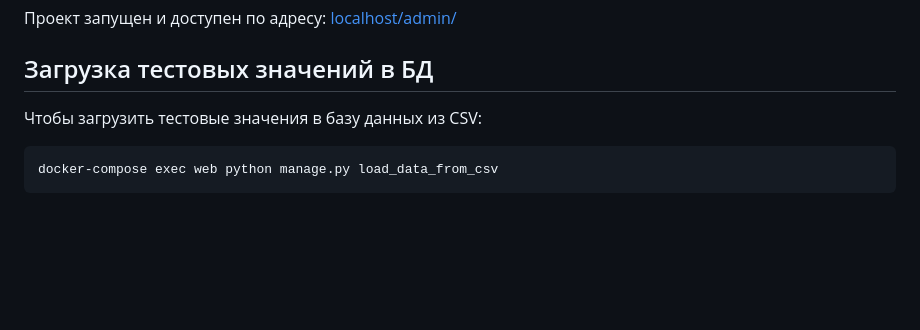
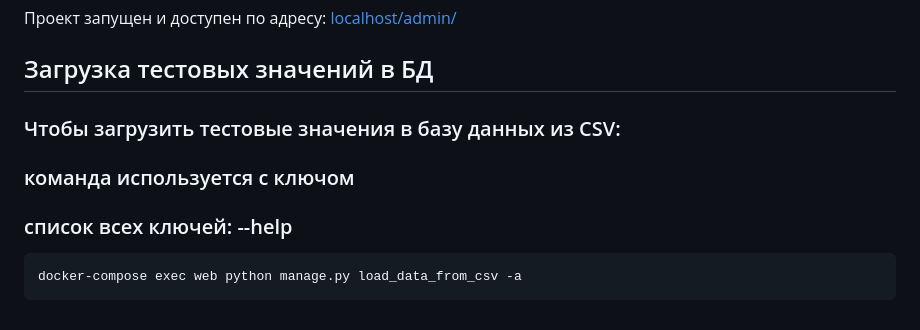
Before and after one commit to ChernyaevAV/infra_sp2, a Markdown page: README.md, the part around the change. GitHub-like rendering; blank space fills up the shorter version.

Commit message:
добавил ключи для load_data_from_csv

````diff
--- a/README.md
+++ b/README.md
@@ -114,9 +114,11 @@ docker-compose exec web python manage.py collectstatic --no-input
 
 ## Загрузка тестовых значений в БД
 
-Чтобы загрузить тестовые значения в базу данных из CSV:
+### Чтобы загрузить тестовые значения в базу данных из CSV:
+### команда используется с ключом
+### список всех ключей: --help
 ```
-docker-compose exec web python manage.py load_data_from_csv
+docker-compose exec web python manage.py load_data_from_csv -a
 ```
 
 [//]: # (Перейдите в контейнер приложения и загрузить данные в БД: )
````
